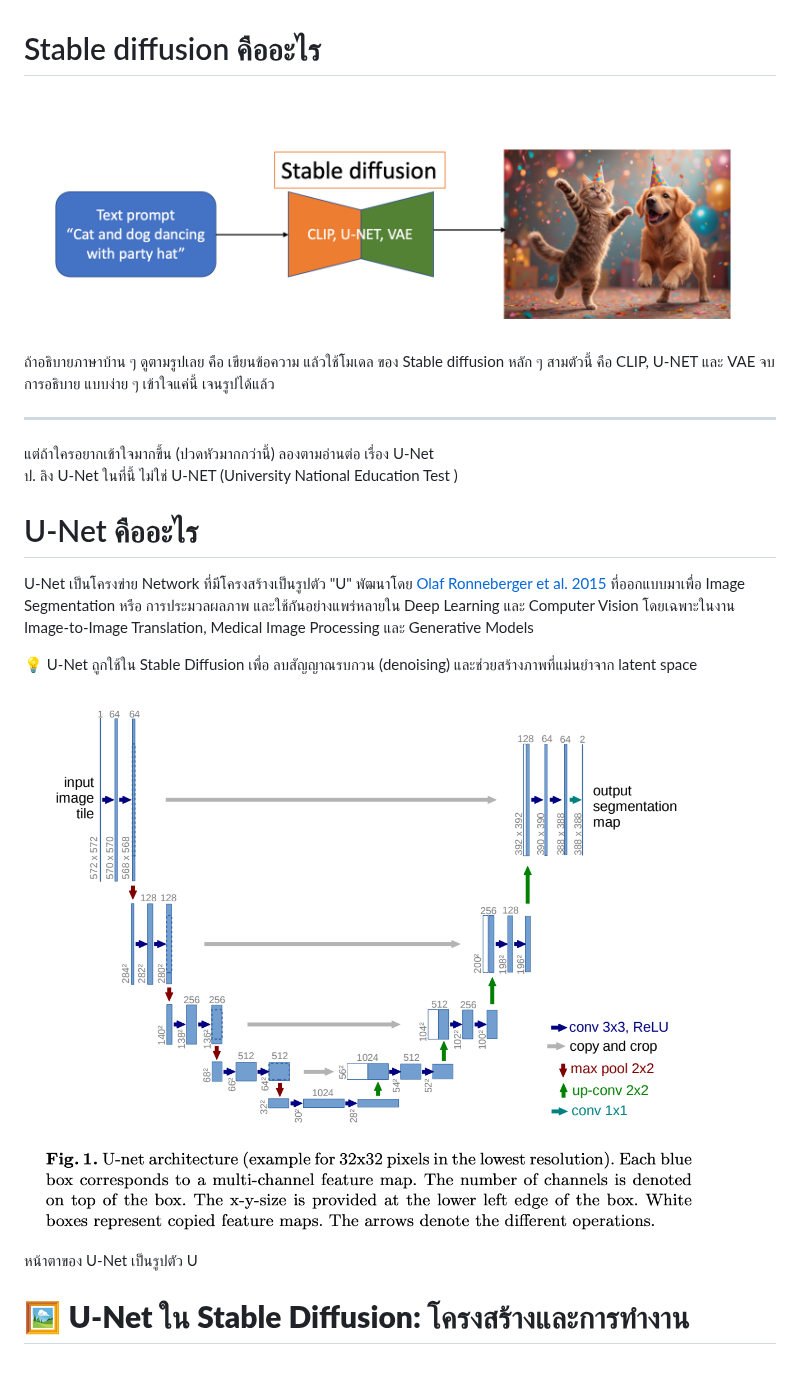
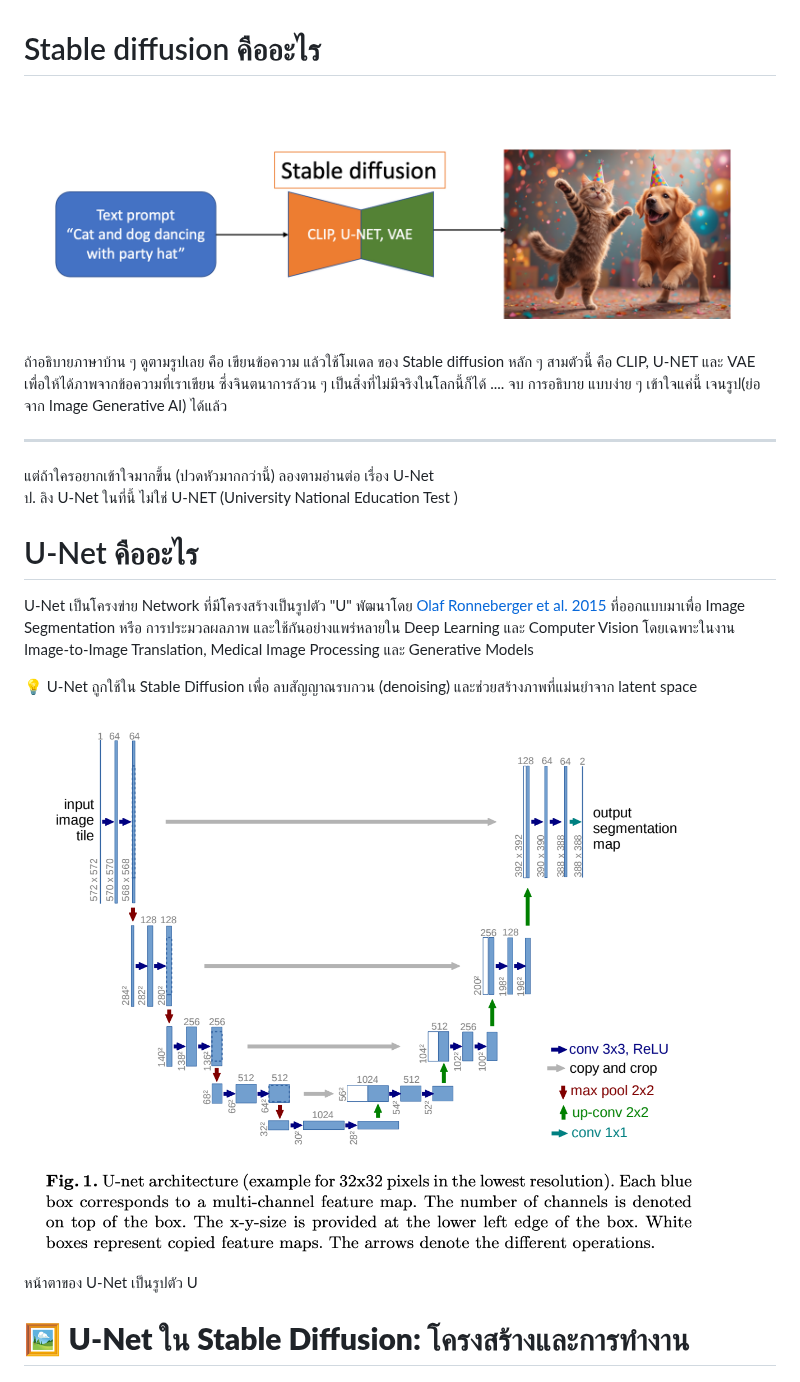
Before and after one commit to gordon123/lean2ComfyUI, a Markdown page: (Thai) #5.2 Basic U-Net.md, the part around one of its changes. Drawn GitHub-style.

```diff
--- a/(Thai) #5.2 Basic U-Net.md
+++ b/(Thai) #5.2 Basic U-Net.md
@@ -4,5 +4,5 @@
  ถ้าอธิบายภาษาบ้าน ๆ ดูตามรูปเลย คือ เขียนข้อความ แล้วใช้โมเดล ของ Stable diffusion  หลัก ๆ สามตัวนี้ คือ CLIP, U-NET และ VAE
- จบ การอธิบาย แบบง่าย ๆ เข้าใจแค่นี้ เจนรูปได้แล้ว
+ เพื่อให้ได้ภาพจากข้อความที่เราเขียน ซึ่งจินตนาการล้วน ๆ เป็นสิ่งที่ไม่มีจริงในโลกนี้ก็ได้ .... จบ การอธิบาย แบบง่าย ๆ เข้าใจแค่นี้ เจนรูป(ย่อจาก Image Generative AI) ได้แล้ว
 
 ---
 แต่ถ้าใครอยากเข้าใจมากขึ้น (ปวดหัวมากกว่านี้) ลองตามอ่านต่อ เรื่อง U-Net <br>
```
Also changed, not shown: other parts of (Thai) #5.2 Basic U-Net.md (+2 -2 lines).
